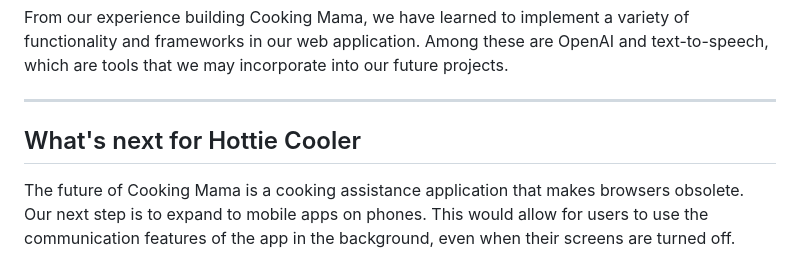
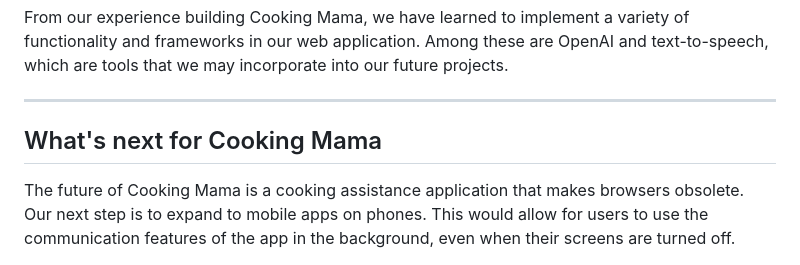
Before and after one commit to iWolf22/cooking-mama, a Markdown page: README.md, the part around the change. Drawn GitHub-style.

```diff
--- a/README.md
+++ b/README.md
@@ -40,7 +40,7 @@ From our experience building Cooking Mama, we have learned to implement a variet
 
 ---
 
-## What's next for Hottie Cooler
+## What's next for Cooking Mama
 The future of Cooking Mama is a cooking assistance application that makes browsers obsolete. Our next step is to expand to mobile apps on phones. This would allow for users to use the communication features of the app in the background, even when their screens are turned off.
 
 ---
```
